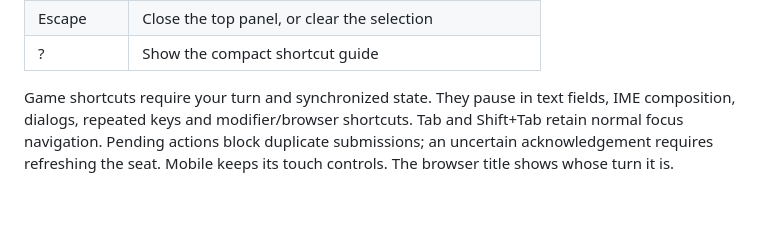
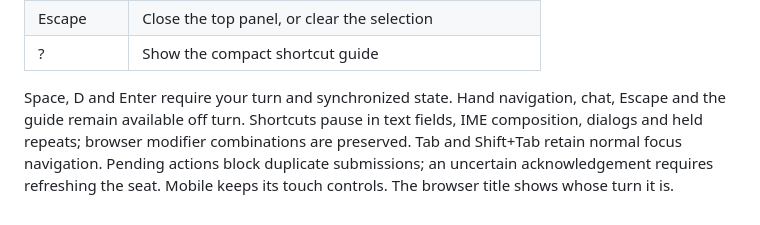
Before and after one commit to sourabhrathourr/uno, a Markdown page: README.md, the part around the change. Drawn GitHub-style.

```diff
--- a/README.md
+++ b/README.md
@@ -119,8 +119,10 @@ Desktop keyboard controls are available while a game is open:
 | Escape     | Close the top panel, or clear the selection          |
 | ?          | Show the compact shortcut guide                      |
 
-Game shortcuts require your turn and synchronized state. They pause in text
-fields, IME composition, dialogs, repeated keys and modifier/browser shortcuts.
-Tab and Shift+Tab retain normal focus navigation. Pending actions block duplicate
-submissions; an uncertain acknowledgement requires refreshing the seat. Mobile
-keeps its touch controls. The browser title shows whose turn it is.
+Space, D and Enter require your turn and synchronized state. Hand navigation,
+chat, Escape and the guide remain available off turn. Shortcuts pause in text
+fields, IME composition, dialogs and held repeats; browser modifier combinations
+are preserved. Tab and Shift+Tab retain normal focus navigation. Pending actions
+block duplicate submissions; an uncertain acknowledgement requires refreshing
+the seat. Mobile keeps its touch controls. The browser title shows whose turn
+it is.
```
Also changed, not shown: apps/cli/README.md (+18 -7 lines).
